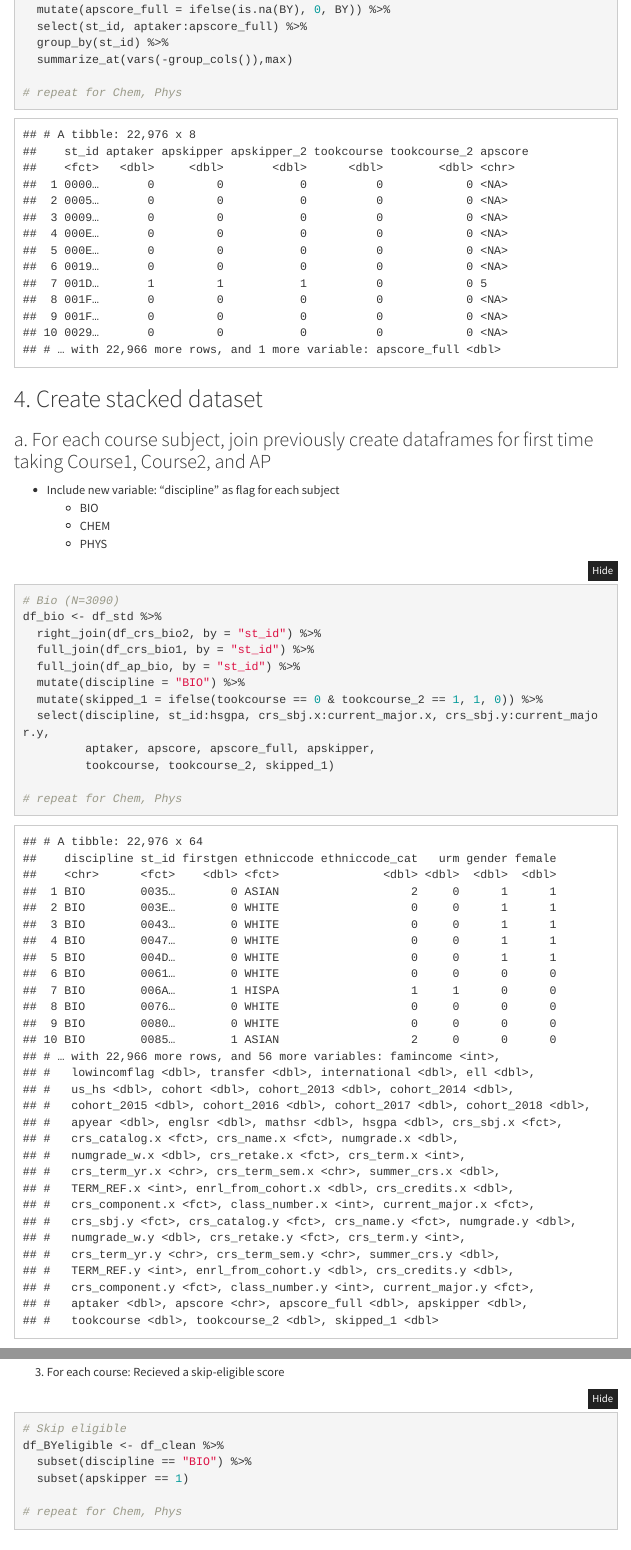
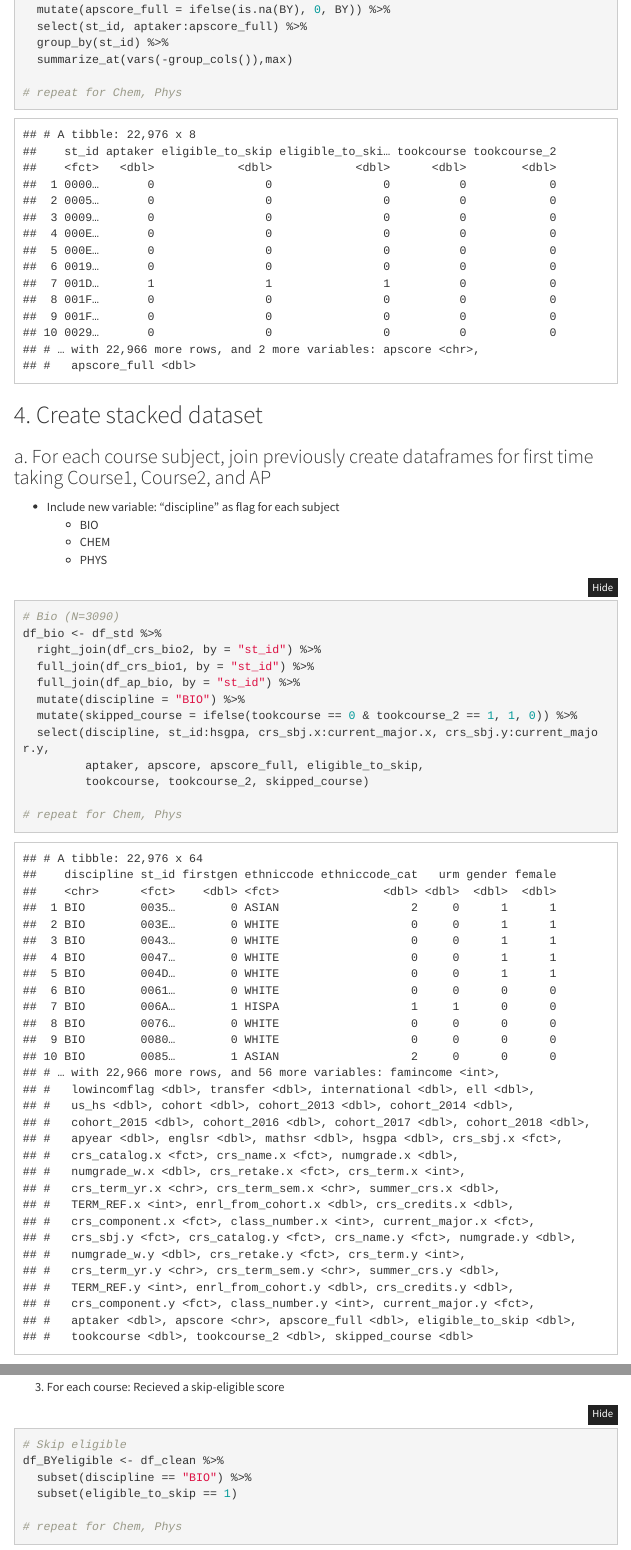
Before and after one commit to vincentruz/WG1-P4, an R Markdown document (Analysis-Workflow.Rmd): the page in a window 1100 px wide, from 4180 px down, and a second part further down, joined at a grey line. The pictures show the output file Analysis-Workflow.html that the author committed with the source, opened offline; menus at the side of the page are left out.

Commit message:
Update Rmd
changed apskipper = eligible_to_skip and skipped = skipped_course

````diff
--- a/Analysis-Workflow.Rmd
+++ b/Analysis-Workflow.Rmd
@@ -458,10 +458,10 @@ df_bio <- df_std %>%
   full_join(df_crs_bio1, by = "st_id") %>%
   full_join(df_ap_bio, by = "st_id") %>%
   mutate(discipline = "BIO") %>%
-  mutate(skipped_1 = ifelse(tookcourse == 0 & tookcourse_2 == 1, 1, 0)) %>%
+  mutate(skipped_course = ifelse(tookcourse == 0 & tookcourse_2 == 1, 1, 0)) %>%
   select(discipline, st_id:hsgpa, crs_sbj.x:current_major.x, crs_sbj.y:current_major.y,
-         aptaker, apscore, apscore_full, apskipper,
-         tookcourse, tookcourse_2, skipped_1)
+         aptaker, apscore, apscore_full, eligible_to_skip,
+         tookcourse, tookcourse_2, skipped_course)
 
 # Chem (N=3019)
 df_chem <- df_std %>%
@@ -469,10 +469,10 @@ df_chem <- df_std %>%
   full_join(df_crs_chem1, by = "st_id") %>%
   full_join(df_ap_chem, by = "st_id") %>%
   mutate(discipline = "CHEM") %>%
-  mutate(skipped_1 = ifelse(tookcourse == 0 & tookcourse_2 == 1, 1, 0)) %>%
+  mutate(skipped_course = ifelse(tookcourse == 0 & tookcourse_2 == 1, 1, 0)) %>%
   select(discipline, st_id:hsgpa, crs_sbj.x:current_major.x, crs_sbj.y:current_major.y,
-         aptaker, apscore, apscore_full, apskipper,
-         tookcourse, tookcourse_2, skipped_1)
+         aptaker, apscore, apscore_full, eligible_to_skip,
+         tookcourse, tookcourse_2, skipped_course)
 
 # Phys (N=1598)
 df_phys <- df_std %>%
@@ -480,10 +480,10 @@ df_phys <- df_std %>%
   full_join(df_crs_phys1, by = "st_id") %>%
   full_join(df_ap_phys, by = "st_id") %>%
   mutate(discipline = "PHYS") %>%
-  mutate(skipped_1 = ifelse(tookcourse == 0 & tookcourse_2 == 1, 1, 0)) %>%
+  mutate(skipped_course = ifelse(tookcourse == 0 & tookcourse_2 == 1, 1, 0)) %>%
   select(discipline, st_id:hsgpa, crs_sbj.x:current_major.x, crs_sbj.y:current_major.y,
-         aptaker, apscore, apscore_full, apskipper,
-         tookcourse, tookcourse_2, skipped_1)
+         aptaker, apscore, apscore_full, eligible_to_skip,
+         tookcourse, tookcourse_2, skipped_course)
 ```
 
 ```{r eval = FALSE}
@@ -493,10 +493,10 @@ df_bio <- df_std %>%
   full_join(df_crs_bio1, by = "st_id") %>%
   full_join(df_ap_bio, by = "st_id") %>%
   mutate(discipline = "BIO") %>%
-  mutate(skipped_1 = ifelse(tookcourse == 0 & tookcourse_2 == 1, 1, 0)) %>%
+  mutate(skipped_course = ifelse(tookcourse == 0 & tookcourse_2 == 1, 1, 0)) %>%
   select(discipline, st_id:hsgpa, crs_sbj.x:current_major.x, crs_sbj.y:current_major.y,
-         aptaker, apscore, apscore_full, apskipper,
-         tookcourse, tookcourse_2, skipped_1)
+         aptaker, apscore, apscore_full, eligible_to_skip,
+         tookcourse, tookcourse_2, skipped_course)
 
 # repeat for Chem, Phys
 ```
@@ -664,7 +664,7 @@ df_BYtakers <- df_clean %>%
 # Skip eligible
 df_BYeligible <- df_clean %>%
   subset(discipline == "BIO") %>%
-  subset(apskipper == 1)
+  subset(eligible_to_skip == 1)
 
 # repeat for Chem, Phys
 ```
````
Also changed, not shown: Analysis-Workflow.html, Analysis-Workflow.md, Analysis-Workflow.Rmd (21 more changed lines).
